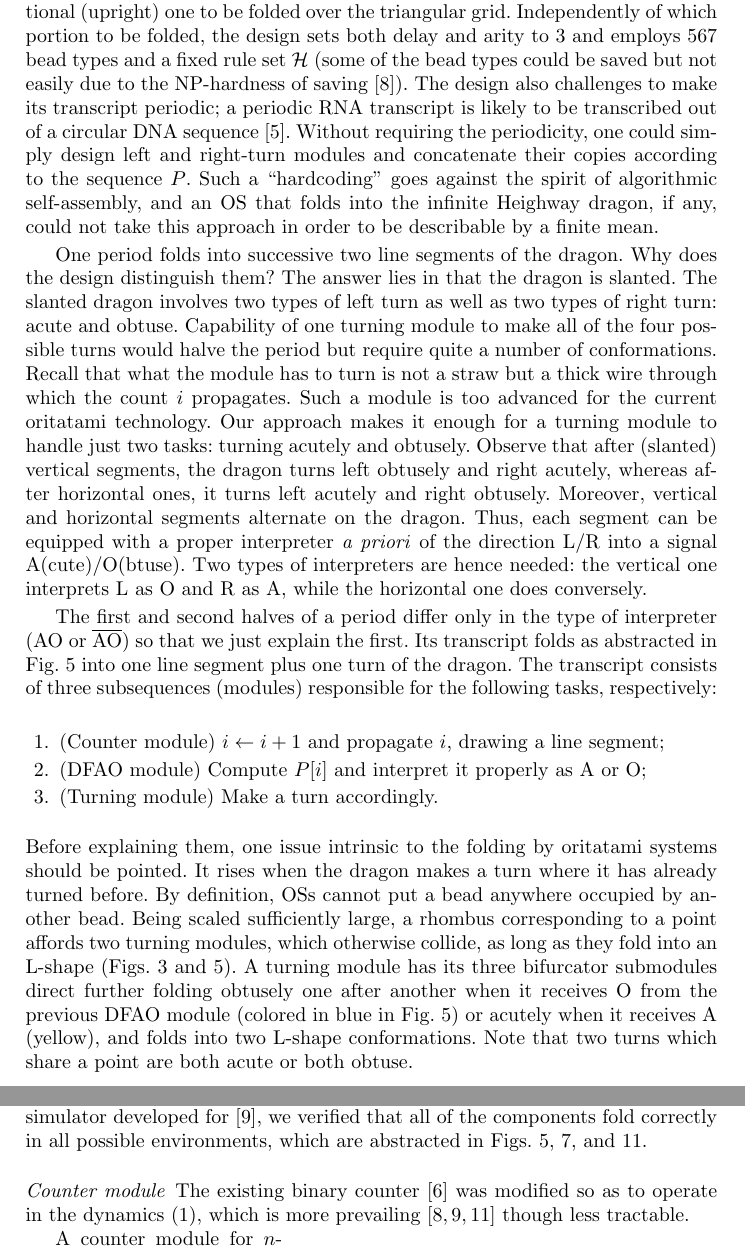
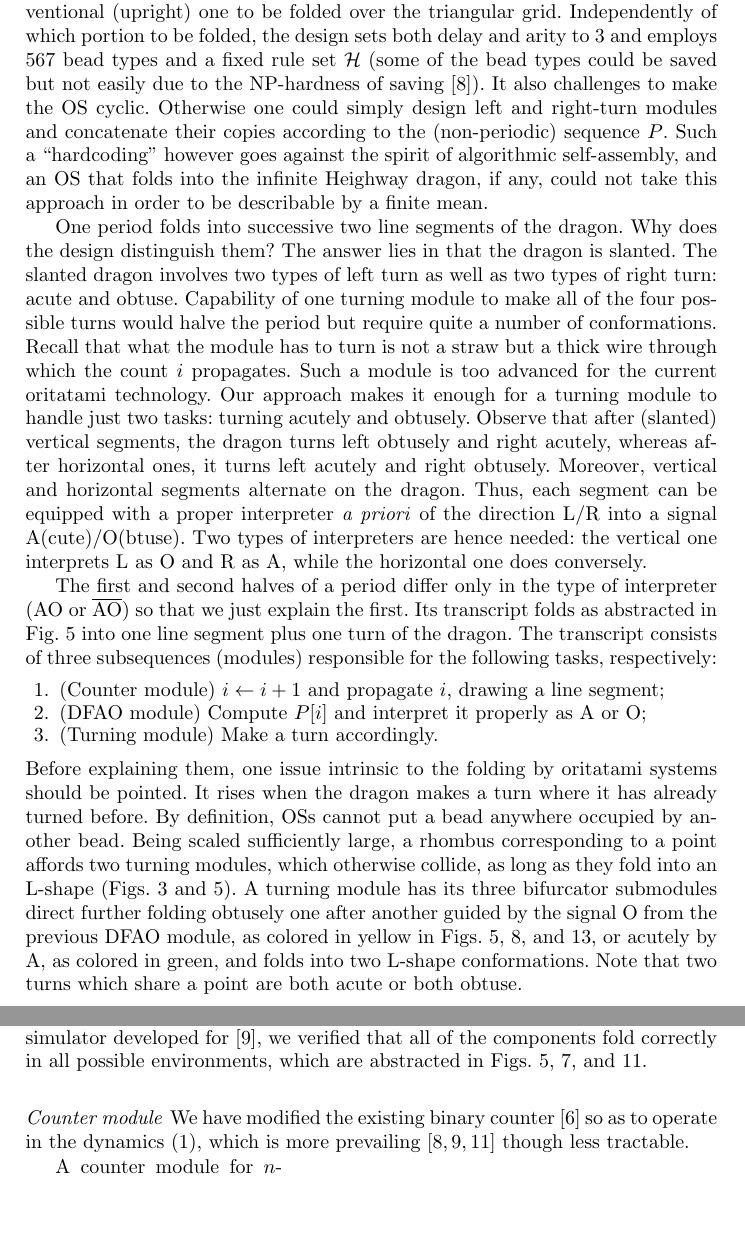
Before and after one commit to wolves13/LATIN2018, a LaTeX thesis (LATIN2018/LATIN2018_main.tex, which reads LATIN2018/main_result.tex): two parts of pages 6 and 7 of 15 before the commit and two parts of pages 6 and 7 of 14 after it, joined at a grey line, cut so that both start at the same text, the shorter picture padded with empty space. Compiled offline with pdfLaTeX.

Commit message:
Regular commit

```diff
--- a/LATIN2018/main_result.tex
+++ b/LATIN2018/main_result.tex
@@ -9,9 +9,9 @@ We propose a generic design of deterministic oritatami system that allows us to
 The folded dragon is actually slanted as illustrated in Fig.~\ref{fig:heighway6_oritatami}, which is more natural than the conventional (upright) one to be folded over the triangular grid.
 %Let $P[j_1 .. j_2]$ be the target portion and $n = \min\{m \mid j_2 < 2^m\}$.
 Independently of which portion to be folded, the design sets both delay and arity to 3 and employs 567 bead types and a fixed rule set $\mathcal{H}$ (some of the bead types could be saved but not easily due to the NP-hardness of saving \cite{HanKim2017}).
-The design also challenges to make its transcript periodic; a periodic RNA transcript is likely to be transcribed out of a circular DNA sequence \cite{GearyAndersen2014}.
-Without requiring the periodicity, one could simply design left and right-turn modules and concatenate their copies according to the sequence $P$.
-Such a ``hardcoding'' goes against the spirit of algorithmic self-assembly, and an OS that folds into the infinite Heighway dragon, if any, could not take this approach in order to be describable by a finite mean.
+It also challenges to make the OS cyclic.
+Otherwise one could simply design left and right-turn modules and concatenate their copies according to the (non-periodic) sequence $P$.
+Such a ``hardcoding'' however goes against the spirit of algorithmic self-assembly, and an OS that folds into the infinite Heighway dragon, if any, could not take this approach in order to be describable by a finite mean.
 
 %Any finite portion of the Heighway dragon is expected to be foldable by \textit{hard-coding} if an arbitrary number of bead types is available and the shape can be scaled-up (though, if rescaling is not allowed, it is NP-hard to decide if for a given finite shape, there exists an oritatami system that folds into the shape \cite{PatitzRogers2017}).
 %The proposed design cannot take this approach because the number of bead types available is fixed.
@@ -61,7 +61,7 @@ Before explaining them, one issue intrinsic to the folding by oritatami systems
 It rises when the dragon makes a turn where it has already turned before. % that is, when two turns share a point.
 By definition, OSs cannot put a bead anywhere occupied by another bead.
 Being scaled sufficiently large, a rhombus corresponding to a point affords two turning modules, which otherwise collide, as long as they fold into an L-shape (Figs.~\ref{fig:heighway6_oritatami} and \ref{fig:abst_dragon}).
-A turning module has its three bifurcator submodules direct further folding obtusely one after another when it receives O from the previous DFAO module (colored in blue in Fig.~\ref{fig:abst_dragon}) or acutely when it receives A (yellow), and folds into two L-shape conformations.
+A turning module has its three bifurcator submodules direct further folding obtusely one after another guided by the signal O from the previous DFAO module, as colored in yellow in Figs.~\ref{fig:abst_dragon}, \ref{fig:PFS}, and \ref{fig:change_route},  or acutely by A, as colored in green, and folds into two L-shape conformations.
 Note that two turns which share a point are both acute or both obtuse.
 
 %-------------------------------------------------------------------------------------------
@@ -80,7 +80,7 @@ Using s simulator developed for \cite{HaKiOtSe2016}, we verified that all of the
 			\paragraph{Counter module}
 %-------------------------------------------------------------------------------------------
 %
-The existing binary counter \cite{GeMeScSe2016} was modified so as to operate in the dynamics \eqref{eq:cotranscriptional_folding}, which is more prevailing \cite{HanKim2017,HaKiOtSe2016,OtaSeki2017} though less tractable.
+We have modified the existing binary counter \cite{GeMeScSe2016} so as to operate in the dynamics \eqref{eq:cotranscriptional_folding}, which is more prevailing \cite{HanKim2017,HaKiOtSe2016,OtaSeki2017} though less tractable.
 
 %%%%%%%%%%%%%%%%%%%%%%%%%%%%%%%%%%%%%%%%%%%%
 %\begin{figure}[h]
```
Also changed, not shown: LATIN2018/LATIN2018_main.bbl, LATIN2018/main_result.tex (4 more changed lines), 5 other files.
